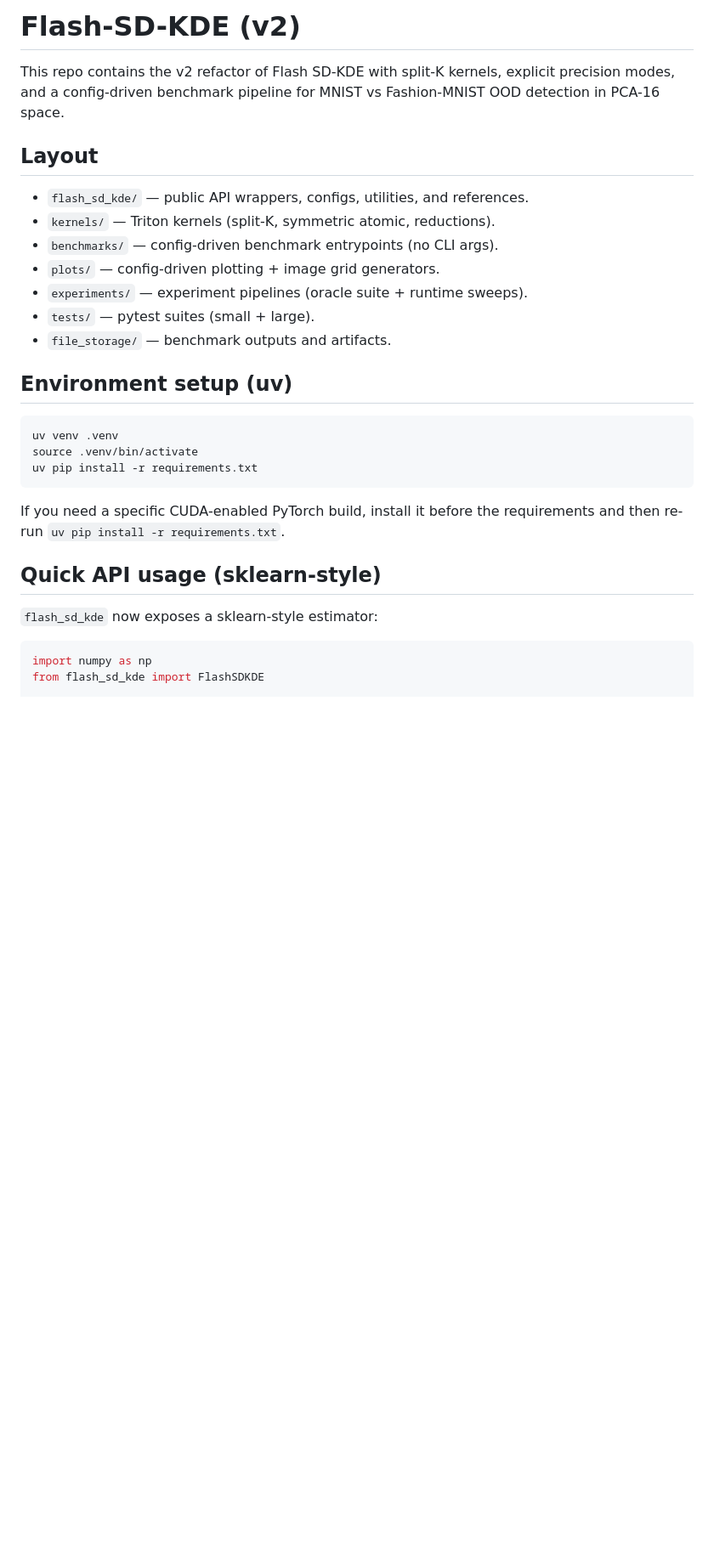
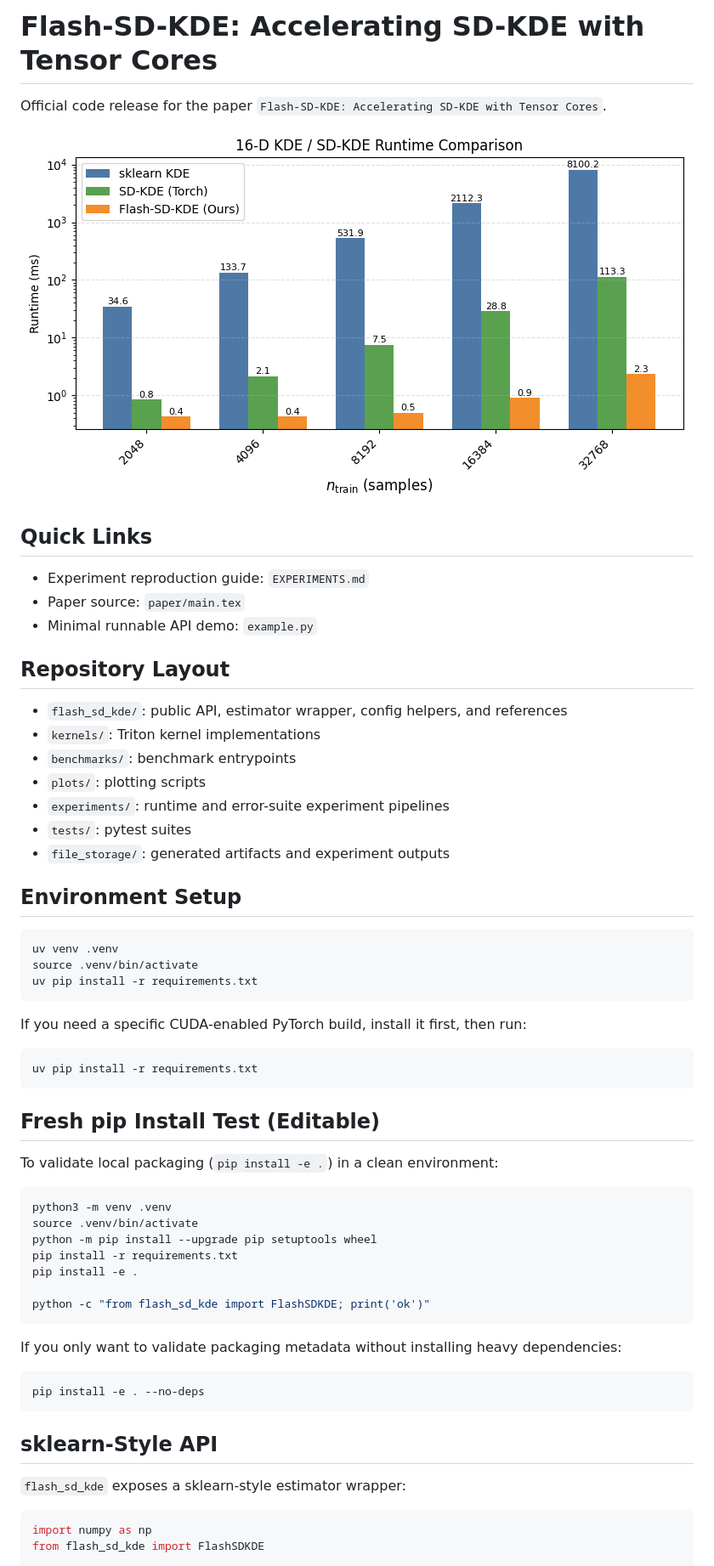
Before and after one commit to Elliotepsteino/Flash-SD-KDE, a Markdown page: README.md, the part around one of its changes. Shown at 85% size. Drawn GitHub-style; pictures changed too: paper/figures/runtime/runtime_16d_kde_sdkde.png (added); blank space fills up the shorter version.

Commit message:
Polish release docs, packaging metadata, and kernel API docs

````diff
--- a/README.md
+++ b/README.md
@@ -1,20 +1,26 @@
-# Flash-SD-KDE (v2)
+# Flash-SD-KDE: Accelerating SD-KDE with Tensor Cores
 
-This repo contains the v2 refactor of Flash SD-KDE with split-K kernels, explicit
-precision modes, and a config-driven benchmark pipeline for MNIST vs Fashion-MNIST
-OOD detection in PCA-16 space.
+Official code release for the paper `Flash-SD-KDE: Accelerating SD-KDE with Tensor Cores`.
 
-## Layout
+![Flash-SD-KDE 16D Runtime Banner](paper/figures/runtime/runtime_16d_kde_sdkde.png)
 
-- `flash_sd_kde/` — public API wrappers, configs, utilities, and references.
-- `kernels/` — Triton kernels (split-K, symmetric atomic, reductions).
-- `benchmarks/` — config-driven benchmark entrypoints (no CLI args).
-- `plots/` — config-driven plotting + image grid generators.
-- `experiments/` — experiment pipelines (oracle suite + runtime sweeps).
-- `tests/` — pytest suites (small + large).
-- `file_storage/` — benchmark outputs and artifacts.
+## Quick Links
 
-## Environment setup (uv)
+- Experiment reproduction guide: `EXPERIMENTS.md`
+- Paper source: `paper/main.tex`
+- Minimal runnable API demo: `example.py`
+
+## Repository Layout
+
+- `flash_sd_kde/`: public API, estimator wrapper, config helpers, and references
+- `kernels/`: Triton kernel implementations
+- `benchmarks/`: benchmark entrypoints
+- `plots/`: plotting scripts
+- `experiments/`: runtime and error-suite experiment pipelines
+- `tests/`: pytest suites
+- `file_storage/`: generated artifacts and experiment outputs
+
+## Environment Setup
 
 ```bash
 uv venv .venv
@@ -22,12 +28,35 @@ source .venv/bin/activate
 uv pip install -r requirements.txt
 ```
 
-If you need a specific CUDA-enabled PyTorch build, install it before the
-requirements and then re-run `uv pip install -r requirements.txt`.
+If you need a specific CUDA-enabled PyTorch build, install it first, then run:
 
-## Quick API usage (sklearn-style)
+```bash
+uv pip install -r requirements.txt
+```
 
-`flash_sd_kde` now exposes a sklearn-style estimator:
+## Fresh pip Install Test (Editable)
+
+To validate local packaging (`pip install -e .`) in a clean environment:
+
+```bash
+python3 -m venv .venv
+source .venv/bin/activate
+python -m pip install --upgrade pip setuptools wheel
+pip install -r requirements.txt
+pip install -e .
+
+python -c "from flash_sd_kde import FlashSDKDE; print('ok')"
+```
+
+If you only want to validate packaging metadata without installing heavy dependencies:
+
+```bash
+pip install -e . --no-deps
+```
+
+## sklearn-Style API
+
+`flash_sd_kde` exposes a sklearn-style estimator wrapper:
 
 ```python
 import numpy as np
````
Also changed, not shown: other parts of README.md (+66 -99 lines), EXPERIMENTS.md (added, +100 -0 lines), flash_sd_kde_v2_plan.md (deleted, +0 -405 lines), 10 other files.
